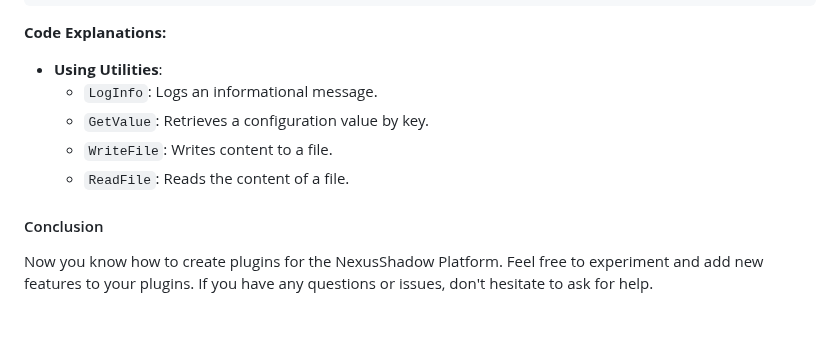
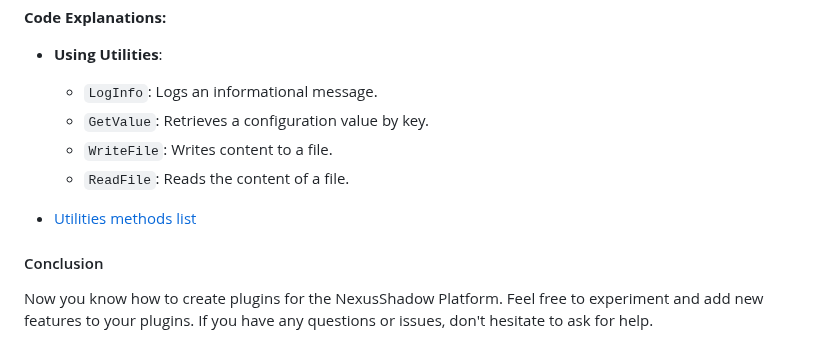
Before and after one commit to Ameterius/ameterius.github.io, a Markdown page: Pages/NexusShadow/fulled.md, the part around the change. GitHub-like rendering; blank space fills up the shorter version.

```diff
--- a/Pages/NexusShadow/fulled.md
+++ b/Pages/NexusShadow/fulled.md
@@ -223,6 +223,8 @@ namespace MyCustomPlugin
   - `WriteFile`: Writes content to a file.
   - `ReadFile`: Reads the content of a file.
 
+- [Utilities methods list](methods)
+
 #### Conclusion
 
 Now you know how to create plugins for the NexusShadow Platform. Feel free to experiment and add new features to your plugins. If you have any questions or issues, don't hesitate to ask for help.
```
